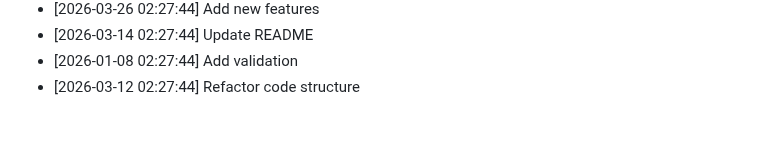
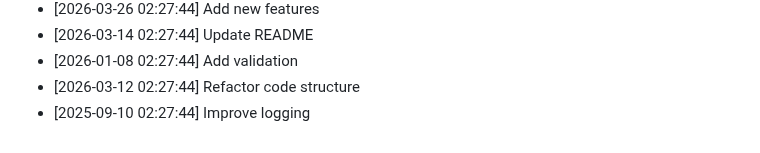
Before and after one commit to yash2277-ctrl/phonix-platform, a Markdown page: README.md, the part around the change. Rendered like a GitHub page.

Commit message:
style: Improve logging

```diff
--- a/README.md
+++ b/README.md
@@ -389,3 +389,4 @@ node -e "console.log(require('crypto').randomBytes(48).toString('hex'))"
 - [2026-03-14 02:27:44] Update README
 - [2026-01-08 02:27:44] Add validation
 - [2026-03-12 02:27:44] Refactor code structure
+- [2025-09-10 02:27:44] Improve logging
```
